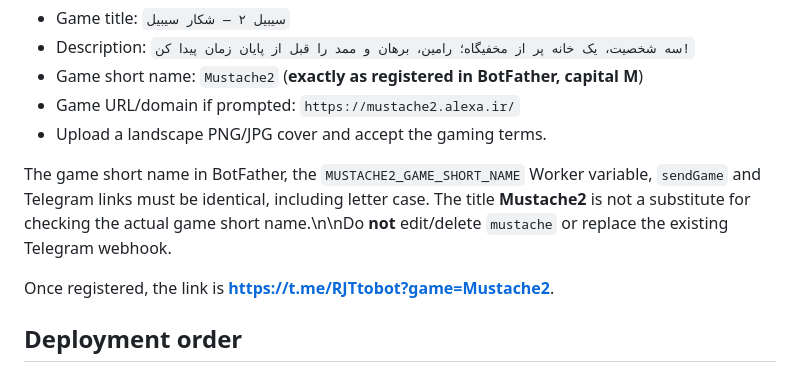
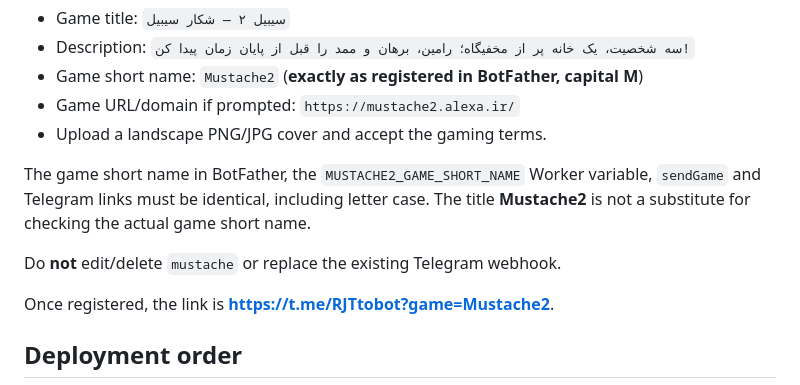
Before and after one commit to jaavid/Mustache, a Markdown page: docs/MUSTACHE2_TELEGRAM.md, the part around the change. GitHub-like rendering.

Commit message:
docs: format BotFather short name guidance

```diff
--- a/docs/MUSTACHE2_TELEGRAM.md
+++ b/docs/MUSTACHE2_TELEGRAM.md
@@ -21,7 +21,9 @@ and register a **second** game:
 - Game URL/domain if prompted: `https://mustache2.alexa.ir/`
 - Upload a landscape PNG/JPG cover and accept the gaming terms.
 
-The game short name in BotFather, the `MUSTACHE2_GAME_SHORT_NAME` Worker variable, `sendGame` and Telegram links must be identical, including letter case. The title **Mustache2** is not a substitute for checking the actual game short name.\n\nDo **not** edit/delete `mustache` or replace the existing Telegram webhook.
+The game short name in BotFather, the `MUSTACHE2_GAME_SHORT_NAME` Worker variable, `sendGame` and Telegram links must be identical, including letter case. The title **Mustache2** is not a substitute for checking the actual game short name.
+
+Do **not** edit/delete `mustache` or replace the existing Telegram webhook.
 
 Once registered, the link is
 **https://t.me/RJTtobot?game=Mustache2**.
```
